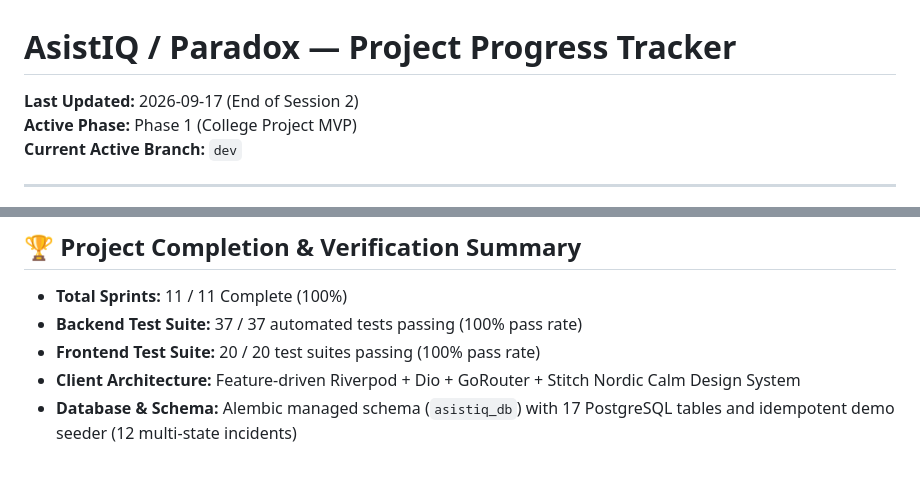
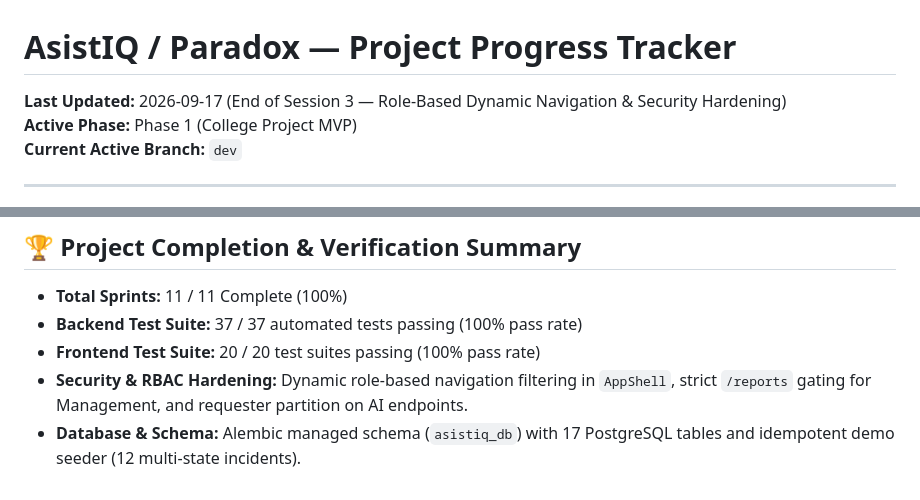
Before and after one commit to vinaykounchi101-pixel/AsistIQ, a Markdown page: PROGRESS.md, 2 parts joined by grey strips. GitHub-like rendering.

```diff
--- a/PROGRESS.md
+++ b/PROGRESS.md
@@ -1,6 +1,6 @@
 # AsistIQ / Paradox — Project Progress Tracker
 
-**Last Updated:** 2026-09-17 (End of Session 2)
+**Last Updated:** 2026-09-17 (End of Session 3 — Role-Based Dynamic Navigation & Security Hardening)
 **Active Phase:** Phase 1 (College Project MVP)
 **Current Active Branch:** `dev`
 
@@ -28,5 +28,5 @@
 * **Total Sprints:** 11 / 11 Complete (100%)
 * **Backend Test Suite:** 37 / 37 automated tests passing (100% pass rate)
 * **Frontend Test Suite:** 20 / 20 test suites passing (100% pass rate)
-* **Client Architecture:** Feature-driven Riverpod + Dio + GoRouter + Stitch Nordic Calm Design System
-* **Database & Schema:** Alembic managed schema (`asistiq_db`) with 17 PostgreSQL tables and idempotent demo seeder (12 multi-state incidents)
+* **Security & RBAC Hardening:** Dynamic role-based navigation filtering in `AppShell`, strict `/reports` gating for Management, and requester partition on AI endpoints.
+* **Database & Schema:** Alembic managed schema (`asistiq_db`) with 17 PostgreSQL tables and idempotent demo seeder (12 multi-state incidents).
```
Also changed, not shown: TECHNICAL.md (+5 -1 lines).
